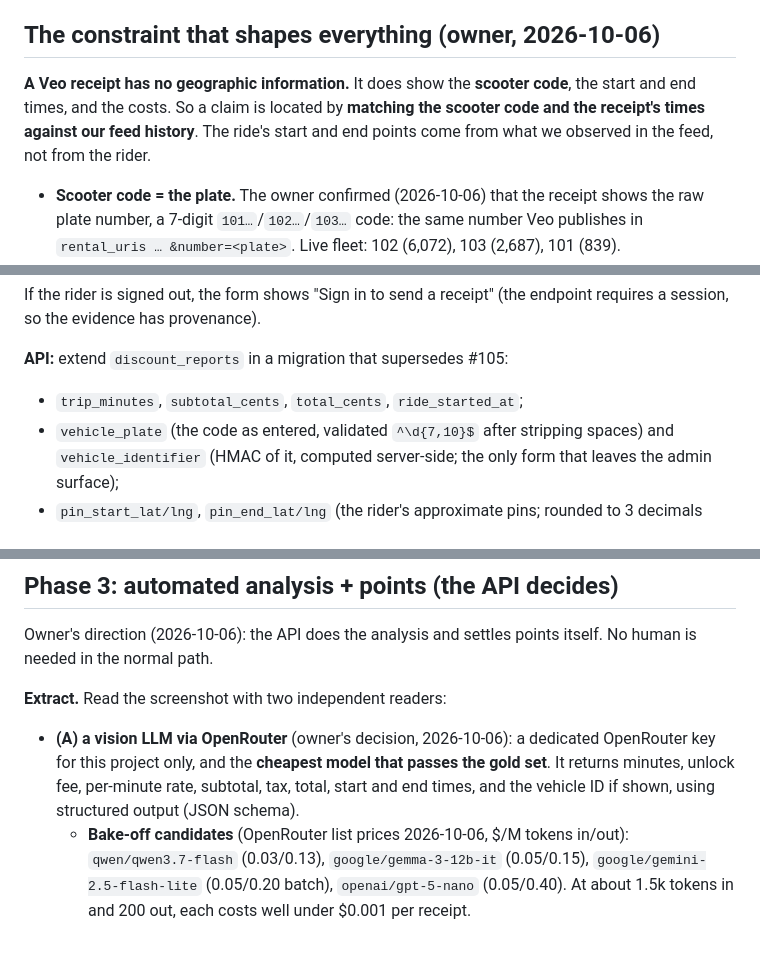
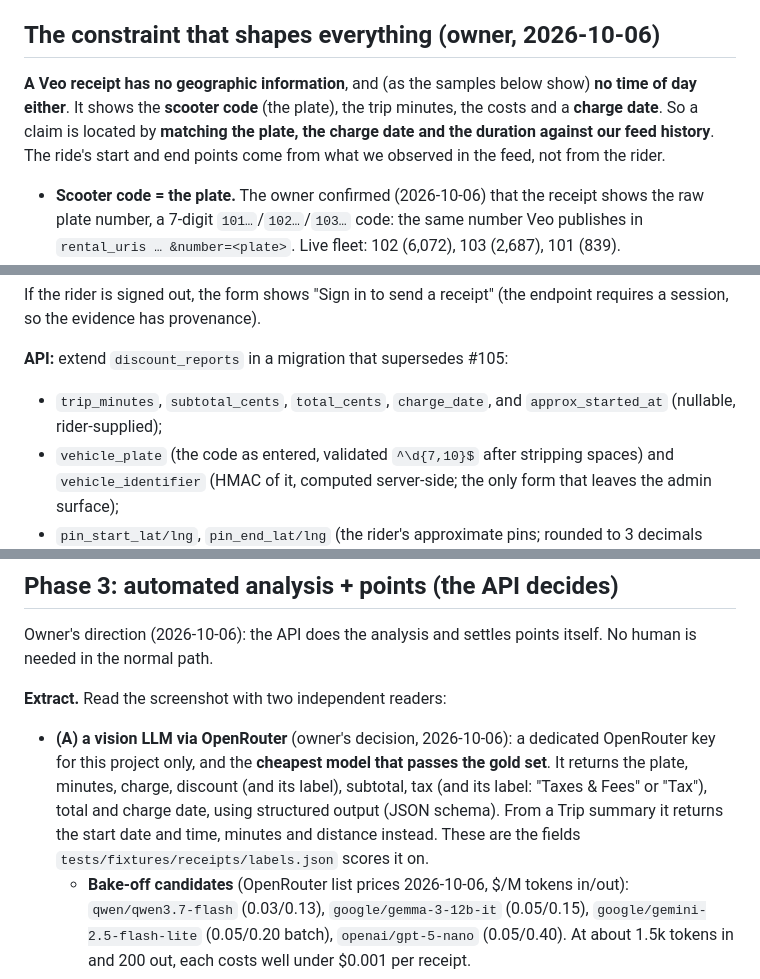
Before and after one commit to z280/scooter-fyi-api, a Markdown page: docs/PLAN_EQUITY_RECEIPTS.md, 3 parts joined by grey strips. Drawn GitHub-style; blank space fills up the shorter version.

```diff
--- a/docs/PLAN_EQUITY_RECEIPTS.md
+++ b/docs/PLAN_EQUITY_RECEIPTS.md
@@ -21,7 +21,7 @@ Owner, 2026-10-06. One award per receipt (the highest tier it reaches), once per
 
 ## The constraint that shapes everything (owner, 2026-10-06)
 
-**A Veo receipt has no geographic information.** It does show the **scooter code**, the start and end times, and the costs. So a claim is located by **matching the scooter code and the receipt's times against our feed history**. The ride's start and end points come from what we observed in the feed, not from the rider.
+**A Veo receipt has no geographic information**, and (as the samples below show) **no time of day either**. It shows the **scooter code** (the plate), the trip minutes, the costs and a **charge date**. So a claim is located by **matching the plate, the charge date and the duration against our feed history**. The ride's start and end points come from what we observed in the feed, not from the rider.
 
 - **Scooter code = the plate.** The owner confirmed (2026-10-06) that the receipt shows the raw plate number, a 7-digit `101…`/`102…`/`103…` code: the same number Veo publishes in `rental_uris … &number=<plate>`. Live fleet: 102 (6,072), 103 (2,687), 101 (839). `trip_events.vehicle_plate` and `device_history.vehicle_plate` are populated on 100% of rows (7-day check: 480k and 494k), so **matching uses the plate directly, with no hashing**. The HMAC `vehicle_identifier` is still computed and stored, because the public CSV must carry that, never the raw plate. Raw plates are admin-only on our public API, even though Veo publishes them.
 - **History is deep enough:** `device_history` departures since 2026-05-31 and `trip_events` since 2026-07-05, with no pruning. A receipt from weeks ago is still matchable.
@@ -174,7 +175,7 @@ If the rider is signed out, the form shows "Sign in to send a receipt" (the endp
 
 **API:** extend `discount_reports` in a migration that supersedes #105:
 
-- `trip_minutes`, `subtotal_cents`, `total_cents`, `ride_started_at`;
+- `trip_minutes`, `subtotal_cents`, `total_cents`, `charge_date`, and `approx_started_at` (nullable, rider-supplied);
 - `vehicle_plate` (the code as entered, validated `^\d{7,10}$` after stripping spaces) and `vehicle_identifier` (HMAC of it, computed server-side; the only form that leaves the admin surface);
 - `pin_start_lat/lng`, `pin_end_lat/lng` (the rider's approximate pins; rounded to 3 decimals anywhere public);
 - `matched_start_lat/lng`, `matched_end_lat/lng`, filled from the feed match;
@@ -247,7 +248,7 @@ Owner's direction (2026-10-06): the API does the analysis and settles points its
 
 **Extract.** Read the screenshot with two independent readers:
 
-- **(A) a vision LLM via OpenRouter** (owner's decision, 2026-10-06): a dedicated OpenRouter key for this project only, and the **cheapest model that passes the gold set**. It returns minutes, unlock fee, per-minute rate, subtotal, tax, total, start and end times, and the vehicle ID if shown, using structured output (JSON schema).
+- **(A) a vision LLM via OpenRouter** (owner's decision, 2026-10-06): a dedicated OpenRouter key for this project only, and the **cheapest model that passes the gold set**. It returns the plate, minutes, charge, discount (and its label), subtotal, tax (and its label: "Taxes & Fees" or "Tax"), total and charge date, using structured output (JSON schema). From a Trip summary it returns the start date and time, minutes and distance instead. These are the fields `tests/fixtures/receipts/labels.json` scores it on.
   - **Bake-off candidates** (OpenRouter list prices 2026-10-06, $/M tokens in/out): `qwen/qwen3.7-flash` (0.03/0.13), `google/gemma-3-12b-it` (0.05/0.15), `google/gemini-2.5-flash-lite` (0.05/0.20 batch), `openai/gpt-5-nano` (0.05/0.40). At about 1.5k tokens in and 200 out, each costs well under $0.001 per receipt.
   - **Choosing:** run every candidate on every gold receipt and pick the cheapest with perfect money-field accuracy. Re-run the bake-off when the gold set grows or a model is retired.
   - **Escalation:** when the cheap model and local OCR disagree, ask one stronger model once before falling back to `uncertain`.
```
Also changed, not shown: other parts of docs/PLAN_EQUITY_RECEIPTS.md (+5 -4 lines).
